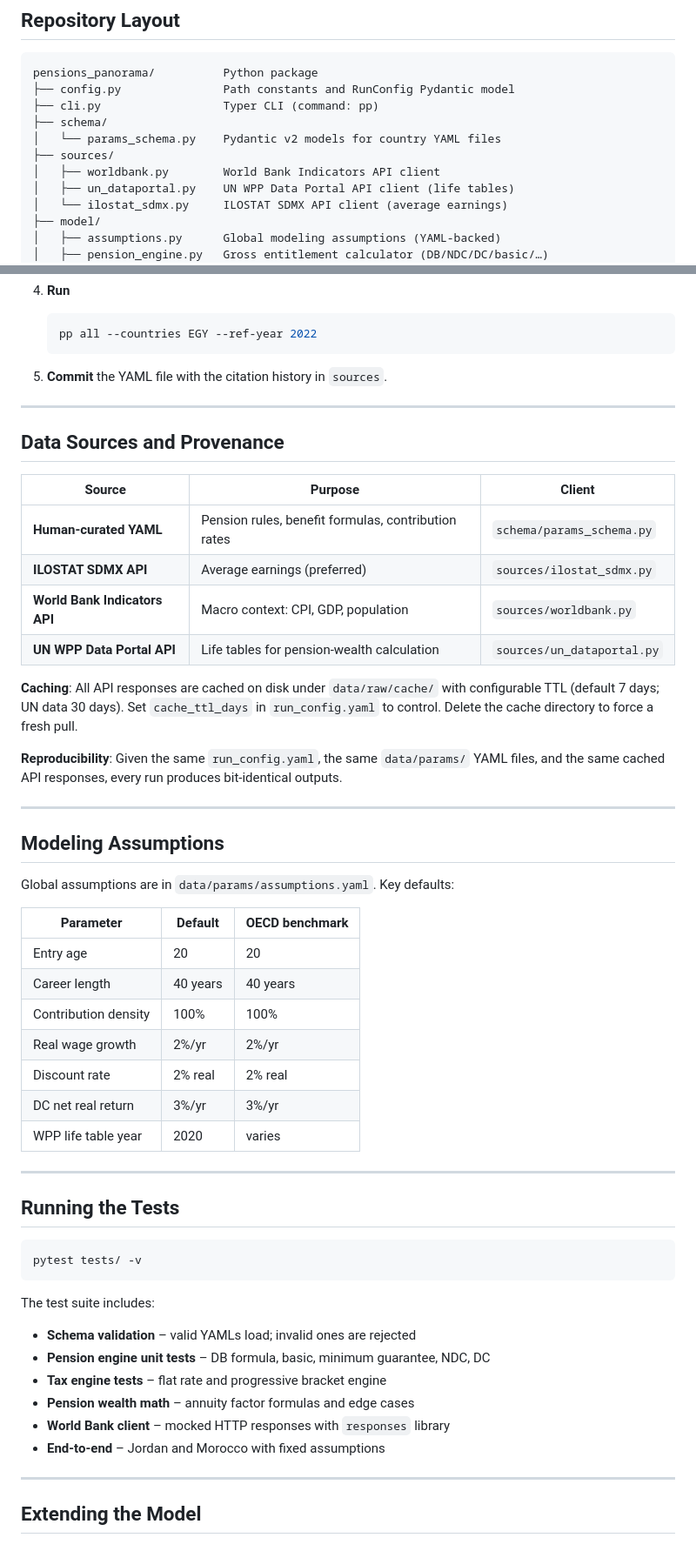
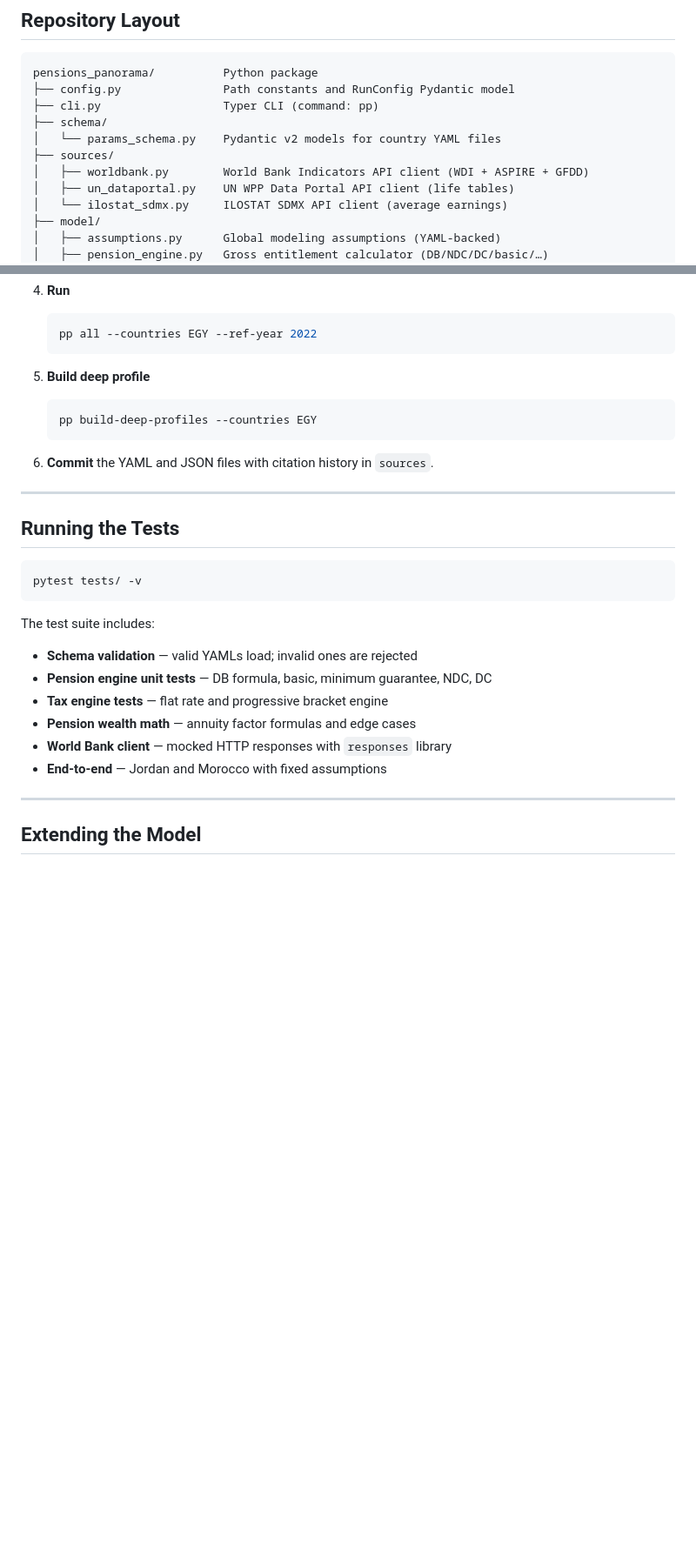
Before and after one commit to ramyzeid/pensions-panorama, a Markdown page: README.md, 2 parts joined by grey strips. Shown at 87% size. Drawn GitHub-style; blank space fills up the shorter version.

````diff
--- a/README.md
+++ b/README.md
@@ -35,7 +35,7 @@ pensions_panorama/          Python package
 ├── schema/
 │   └── params_schema.py    Pydantic v2 models for country YAML files
 ├── sources/
-│   ├── worldbank.py        World Bank Indicators API client
+│   ├── worldbank.py        World Bank Indicators API client (WDI + ASPIRE + GFDD)
 │   ├── un_dataportal.py    UN WPP Data Portal API client (life tables)
 │   └── ilostat_sdmx.py     ILOSTAT SDMX API client (average earnings)
 ├── model/
@@ -268,41 +309,12 @@ where available; falls back to a simplified annuity formula otherwise.
    pp all --countries EGY --ref-year 2022
    ```
 
-5. **Commit** the YAML file with the citation history in `sources`.
+5. **Build deep profile**
+   ```bash
+   pp build-deep-profiles --countries EGY
+   ```
 
----
-
-## Data Sources and Provenance
-
-| Source | Purpose | Client |
-|---|---|---|
-| **Human-curated YAML** | Pension rules, benefit formulas, contribution rates | `schema/params_schema.py` |
-| **ILOSTAT SDMX API** | Average earnings (preferred) | `sources/ilostat_sdmx.py` |
-| **World Bank Indicators API** | Macro context: CPI, GDP, population | `sources/worldbank.py` |
-| **UN WPP Data Portal API** | Life tables for pension-wealth calculation | `sources/un_dataportal.py` |
-
-**Caching**: All API responses are cached on disk under `data/raw/cache/`
-with configurable TTL (default 7 days; UN data 30 days).  Set `cache_ttl_days`
-in `run_config.yaml` to control.  Delete the cache directory to force a fresh pull.
-
-**Reproducibility**: Given the same `run_config.yaml`, the same `data/params/`
-YAML files, and the same cached API responses, every run produces bit-identical outputs.
-
----
-
-## Modeling Assumptions
-
-Global assumptions are in `data/params/assumptions.yaml`.  Key defaults:
-
-| Parameter | Default | OECD benchmark |
-|---|---|---|
-| Entry age | 20 | 20 |
-| Career length | 40 years | 40 years |
-| Contribution density | 100% | 100% |
-| Real wage growth | 2%/yr | 2%/yr |
-| Discount rate | 2% real | 2% real |
-| DC net real return | 3%/yr | 3%/yr |
-| WPP life table year | 2020 | varies |
+6. **Commit** the YAML and JSON files with citation history in `sources`.
 
 ---
 
@@ -313,12 +325,12 @@ pytest tests/ -v
 ```
 
 The test suite includes:
-- **Schema validation** – valid YAMLs load; invalid ones are rejected
-- **Pension engine unit tests** – DB formula, basic, minimum guarantee, NDC, DC
-- **Tax engine tests** – flat rate and progressive bracket engine
-- **Pension wealth math** – annuity factor formulas and edge cases
-- **World Bank client** – mocked HTTP responses with `responses` library
-- **End-to-end** – Jordan and Morocco with fixed assumptions
+- **Schema validation** — valid YAMLs load; invalid ones are rejected
+- **Pension engine unit tests** — DB formula, basic, minimum guarantee, NDC, DC
+- **Tax engine tests** — flat rate and progressive bracket engine
+- **Pension wealth math** — annuity factor formulas and edge cases
+- **World Bank client** — mocked HTTP responses with `responses` library
+- **End-to-end** — Jordan and Morocco with fixed assumptions
 
 ---
 
````
Also changed, not shown: other parts of README.md (+154 -98 lines).
